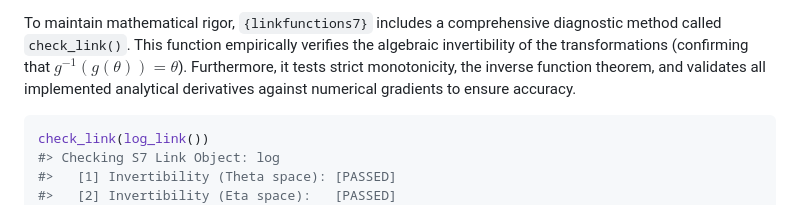
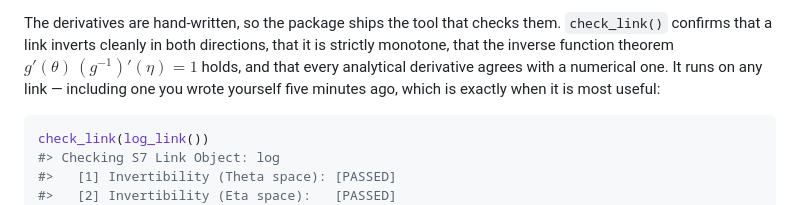
Before and after one commit to statmodels7/linkfunctions7, a Markdown page: README.md, the part around one of its changes. Drawn GitHub-style.

````diff
--- a/README.md
+++ b/README.md
@@ -105,11 +89,11 @@ d4linkfun(link, theta)
 
-To maintain mathematical rigor, `{linkfunctions7}` includes a
-comprehensive diagnostic method called `check_link()`. This function
-empirically verifies the algebraic invertibility of the transformations
-(confirming that $g^{-1}(g(\theta)) = \theta$). Furthermore, it tests
-strict monotonicity, the inverse function theorem, and validates all
-implemented analytical derivatives against numerical gradients to ensure
-accuracy.
+The derivatives are hand-written, so the package ships the tool that
+checks them. `check_link()` confirms that a link inverts cleanly in both
+directions, that it is strictly monotone, that the inverse function
+theorem $g'(\theta)\,(g^{-1})'(\eta) = 1$ holds, and that every
+analytical derivative agrees with a numerical one. It runs on any link —
+including one you wrote yourself five minutes ago, which is exactly when
+it is most useful:
 
 ``` r
 check_link(log_link())
````
Also changed, not shown: other parts of README.md (+27 -43 lines), man/figures/README-unnamed-chunk-3-1.png (renamed from man/figures/README-unnamed-chunk-4-1.png), 2 other files.
